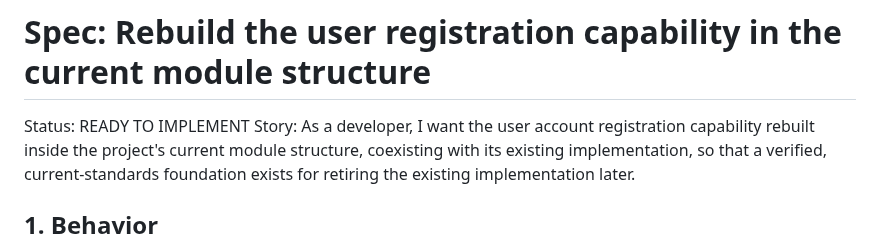
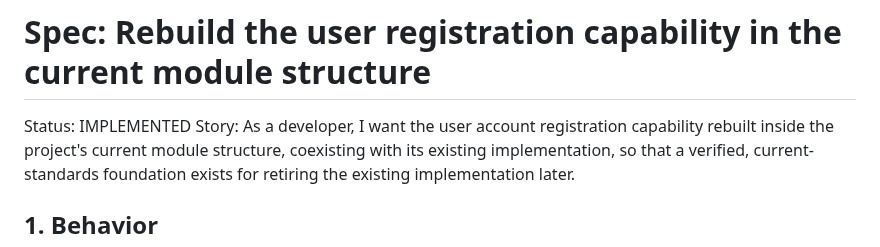
Before and after one commit to rod86/ai-prompts-vault-api, a Markdown page: specs/20260710102929-migrate-user-to-modules/spec.md, the part around the change. Drawn GitHub-style.

Commit message:
T8: verify quality gates and legacy-intact after user module rebuild; mark spec IMPLEMENTED (migrate-user-to-modules)
Co-Authored-By: Claude Sonnet 5 <noreply@anthropic.com>

```diff
--- a/specs/20260710102929-migrate-user-to-modules/spec.md
+++ b/specs/20260710102929-migrate-user-to-modules/spec.md
@@ -1,5 +1,5 @@
 # Spec: Rebuild the user registration capability in the current module structure
-Status: READY TO IMPLEMENT
+Status: IMPLEMENTED
 Story: As a developer, I want the user account registration capability rebuilt inside the project's current module structure, coexisting with its existing implementation, so that a verified, current-standards foundation exists for retiring the existing implementation later.
 
 ## 1. Behavior
```
Also changed, not shown: specs/20260710102929-migrate-user-to-modules/tasks.md (+1 -1 lines).
